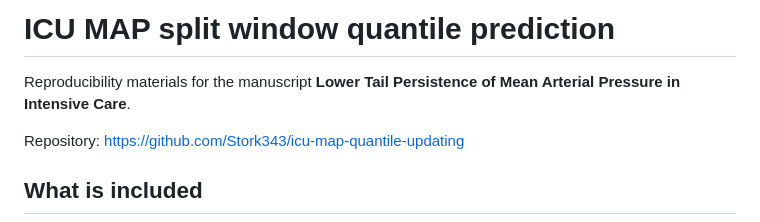
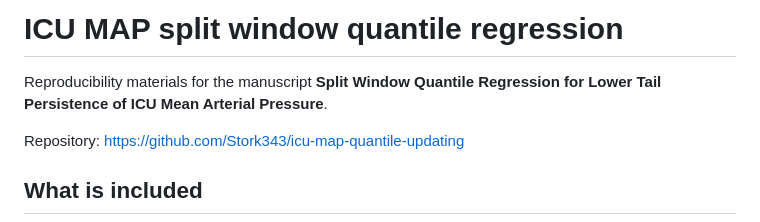
Before and after one commit to Stork343/icu-map-quantile-updating, a Markdown page: README.md, the part around the change. Drawn GitHub-style.

Commit message:
Add concise method name to manuscript title

```diff
--- a/README.md
+++ b/README.md
@@ -1,6 +1,6 @@
-# ICU MAP split window quantile prediction
+# ICU MAP split window quantile regression
 
-Reproducibility materials for the manuscript **Lower Tail Persistence of Mean Arterial Pressure in Intensive Care**.
+Reproducibility materials for the manuscript **Split Window Quantile Regression for Lower Tail Persistence of ICU Mean Arterial Pressure**.
 
 Repository: <https://github.com/Stork343/icu-map-quantile-updating>
 
```
